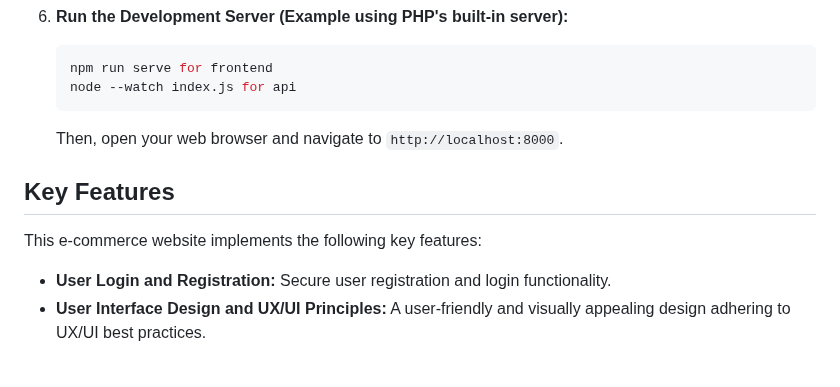
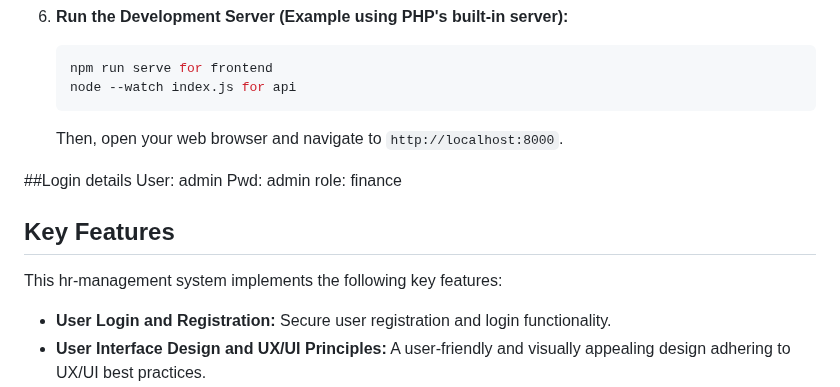
Before and after one commit to keanan557/hr-system.github.io, a Markdown page: README.md, the part around one of its changes. Rendered like a GitHub page; blank space fills up the shorter version.

````diff
--- a/README.md
+++ b/README.md
@@ -69,8 +69,13 @@ Follow these steps to run the ReflectaHome website on your local development env
     ```
     Then, open your web browser and navigate to `http://localhost:8000`.
 
+##Login details
+User: admin
+Pwd: admin
+role: finance
+
 ## Key Features
-This e-commerce website implements the following key features:
+This hr-management system implements the following key features:
 
 * **User Login and Registration:** Secure user registration and login functionality.
 * **User Interface Design and UX/UI Principles:** A user-friendly and visually appealing design adhering to UX/UI best practices.
````
Also changed, not shown: other parts of README.md (+2 -2 lines).
